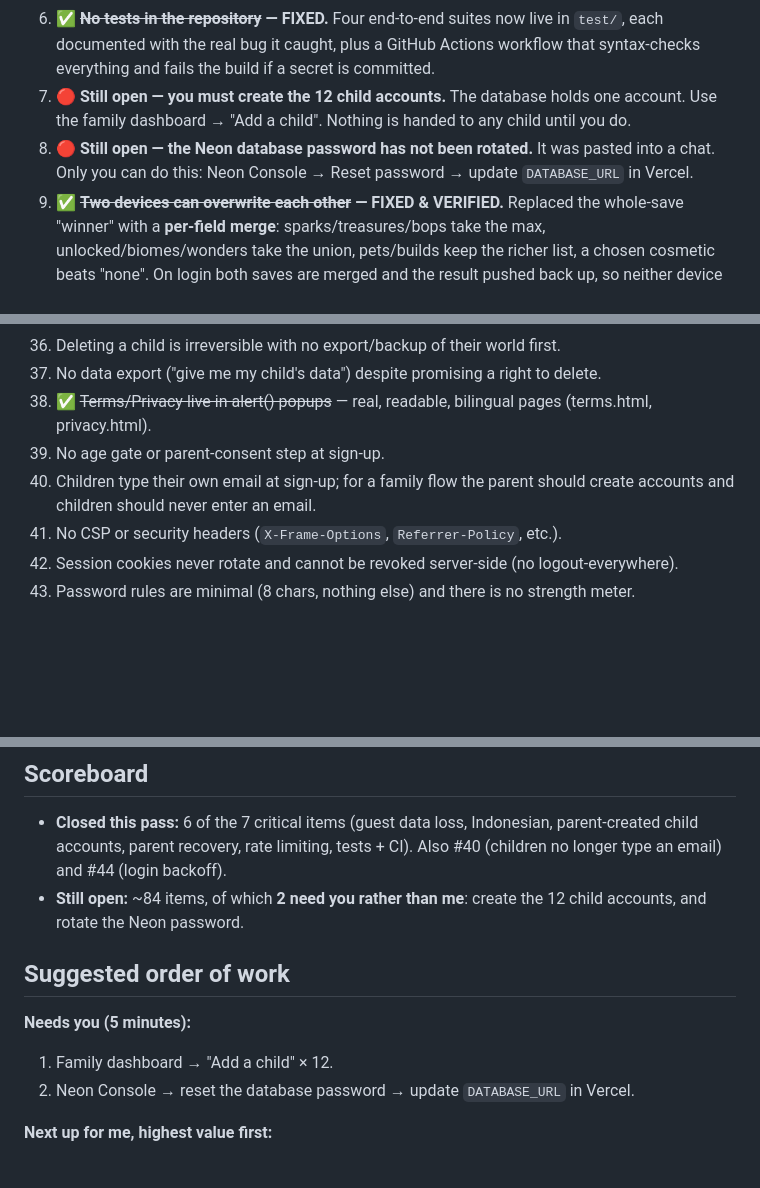
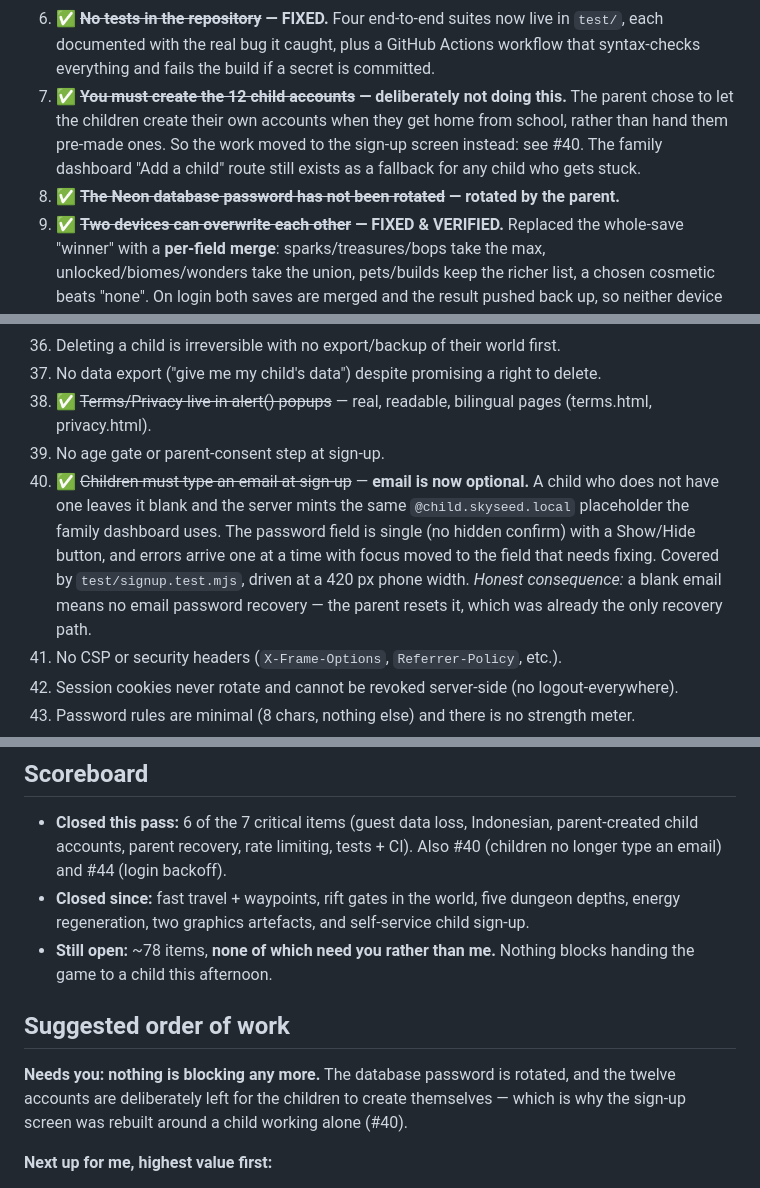
Before and after one commit to bryankwandou/skyseed-isles, a Markdown page: GAPS.md, 3 parts joined by grey strips. Rendered like a GitHub page; blank space fills up the shorter version.

Commit message:
docs(gaps): nothing is blocking the handover any more
Password rotated by the parent. The twelve accounts are deliberately not pre-made -- the
children create their own -- so that item is closed by a decision, not by work.

```diff
--- a/GAPS.md
+++ b/GAPS.md
@@ -44,10 +44,11 @@ Legend: 🔴 blocks handing this to children · 🟠 hurts the experience ·
 6. ✅ **~~No tests in the repository~~ — FIXED.**
    Four end-to-end suites now live in `test/`, each documented with the real bug it caught, plus a
    GitHub Actions workflow that syntax-checks everything and fails the build if a secret is committed.
-7. 🔴 **Still open — you must create the 12 child accounts.** The database holds one account.
-   Use the family dashboard → "Add a child". Nothing is handed to any child until you do.
-8. 🔴 **Still open — the Neon database password has not been rotated.** It was pasted into a chat.
-   Only you can do this: Neon Console → Reset password → update `DATABASE_URL` in Vercel.
+7. ✅ **~~You must create the 12 child accounts~~ — deliberately not doing this.** The parent chose
+   to let the children create their own accounts when they get home from school, rather than hand
+   them pre-made ones. So the work moved to the sign-up screen instead: see #40. The family
+   dashboard "Add a child" route still exists as a fallback for any child who gets stuck.
+8. ✅ **~~The Neon database password has not been rotated~~ — rotated by the parent.**
 9. ✅ **~~Two devices can overwrite each other~~ — FIXED & VERIFIED.**
    Replaced the whole-save "winner" with a **per-field merge**: sparks/treasures/bops take the max,
    unlocked/biomes/wonders take the union, pets/builds keep the richer list, a chosen cosmetic beats
@@ -92,8 +93,13 @@ Legend: 🔴 blocks handing this to children · 🟠 hurts the experience ·
 37. No data export ("give me my child's data") despite promising a right to delete.
 38. ✅ ~~Terms/Privacy live in alert() popups~~ — real, readable, bilingual pages (terms.html, privacy.html).
 39. No age gate or parent-consent step at sign-up.
-40. Children type their own email at sign-up; for a family flow the parent should create accounts
-    and children should never enter an email.
+40. ✅ ~~Children must type an email at sign-up~~ — **email is now optional.** A child who does not
+    have one leaves it blank and the server mints the same `@child.skyseed.local` placeholder the
+    family dashboard uses. The password field is single (no hidden confirm) with a Show/Hide
+    button, and errors arrive one at a time with focus moved to the field that needs fixing.
+    Covered by `test/signup.test.mjs`, driven at a 420 px phone width.
+    *Honest consequence:* a blank email means no email password recovery — the parent resets it,
+    which was already the only recovery path.
 41. No CSP or security headers (`X-Frame-Options`, `Referrer-Policy`, etc.).
 42. Session cookies never rotate and cannot be revoked server-side (no logout-everywhere).
 43. Password rules are minimal (8 chars, nothing else) and there is no strength meter.
@@ -206,14 +212,16 @@ unlimited. Only optional extras cost anything, and only in devnet test currency.
 - **Closed this pass:** 6 of the 7 critical items (guest data loss, Indonesian, parent-created child
   accounts, parent recovery, rate limiting, tests + CI). Also #40 (children no longer type an email)
   and #44 (login backoff).
-- **Still open:** ~84 items, of which **2 need you rather than me**: create the 12 child accounts,
-  and rotate the Neon password.
+- **Closed since:** fast travel + waypoints, rift gates in the world, five dungeon depths, energy
+  regeneration, two graphics artefacts, and self-service child sign-up.
+- **Still open:** ~78 items, **none of which need you rather than me.** Nothing blocks handing the
+  game to a child this afternoon.
 
 ## Suggested order of work
 
-**Needs you (5 minutes):**
-1. Family dashboard → "Add a child" × 12.
-2. Neon Console → reset the database password → update `DATABASE_URL` in Vercel.
+**Needs you: nothing is blocking any more.** The database password is rotated, and the twelve
+accounts are deliberately left for the children to create themselves — which is why the sign-up
+screen was rebuilt around a child working alone (#40).
 
 **Next up for me, highest value first:**
 1. ~~Translate account, dashboard and landing pages.~~ ✅ Done — whole site is Indonesian.
```
